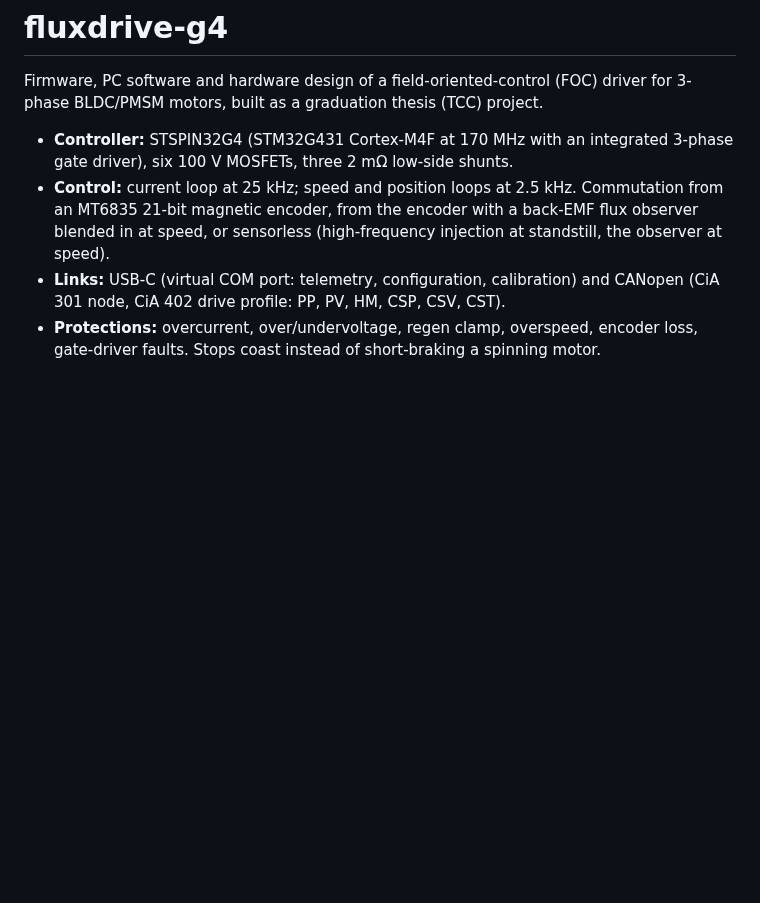
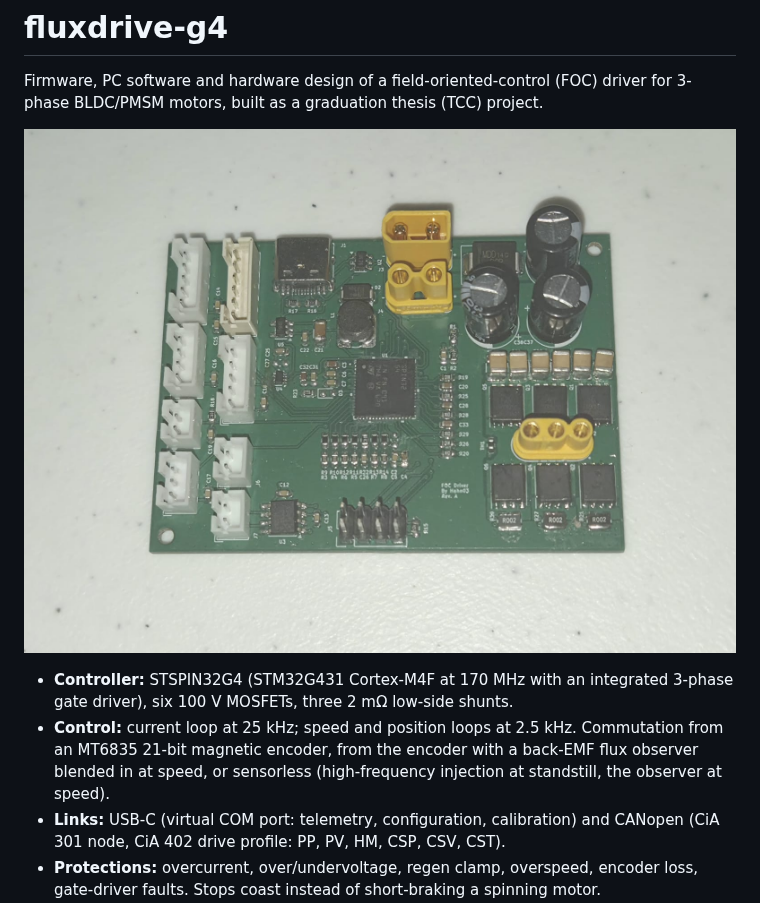
Before and after one commit to alanhpereira/fluxdrive-g4, a Markdown page: README.md, the part around the change. Rendered like a GitHub page; pictures changed too: docs/img/driver_photo.jpeg (added); blank space fills up the shorter version.

Commit message:
README: photo of the board
Co-Authored-By: Claude Opus 5.5 <noreply@anthropic.com>

```diff
--- a/README.md
+++ b/README.md
@@ -1,6 +1,8 @@
 # fluxdrive-g4
 
 Firmware, PC software and hardware design of a field-oriented-control (FOC) driver for 3-phase BLDC/PMSM motors, built as a graduation thesis (TCC) project.
+
+![The fluxdrive-g4 board (Rev. A): USB-C, XT30 power input and MR30 motor output, the STSPIN32G4 in the middle, the six MOSFETs and three shunts on the right, JST signal connectors on the left](docs/img/driver_photo.jpeg)
 
 - **Controller:** STSPIN32G4 (STM32G431 Cortex-M4F at 170 MHz with an integrated 3-phase gate driver), six 100 V MOSFETs, three 2 mΩ low-side shunts.
 - **Control:** current loop at 25 kHz; speed and position loops at 2.5 kHz. Commutation from an MT6835 21-bit magnetic encoder, from the encoder with a back-EMF flux observer blended in at speed, or sensorless (high-frequency injection at standstill, the observer at speed).
```
